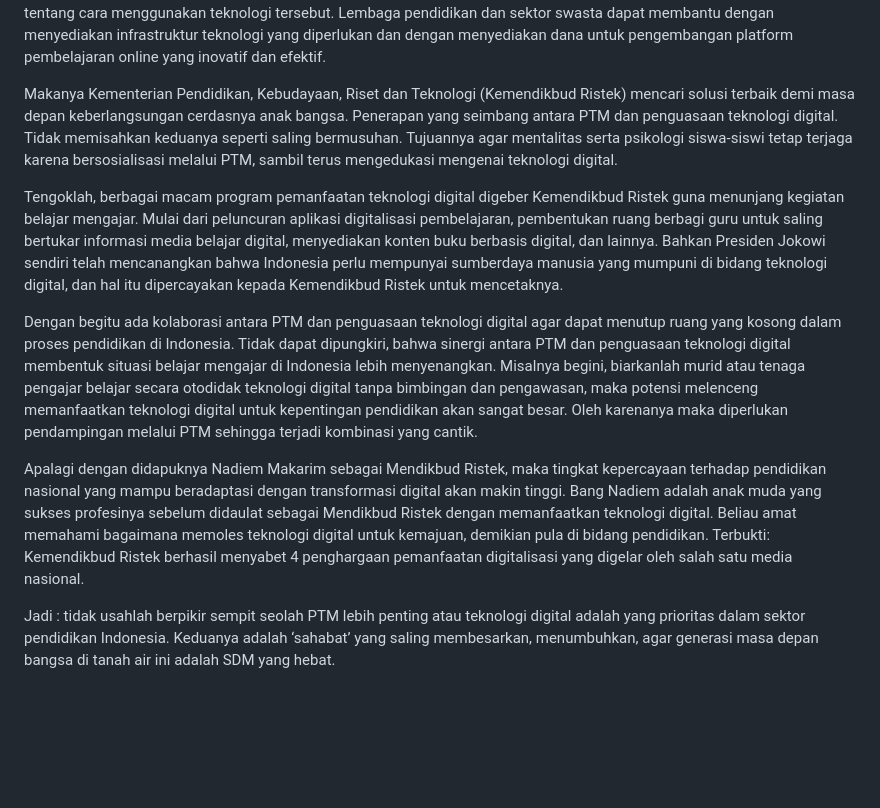
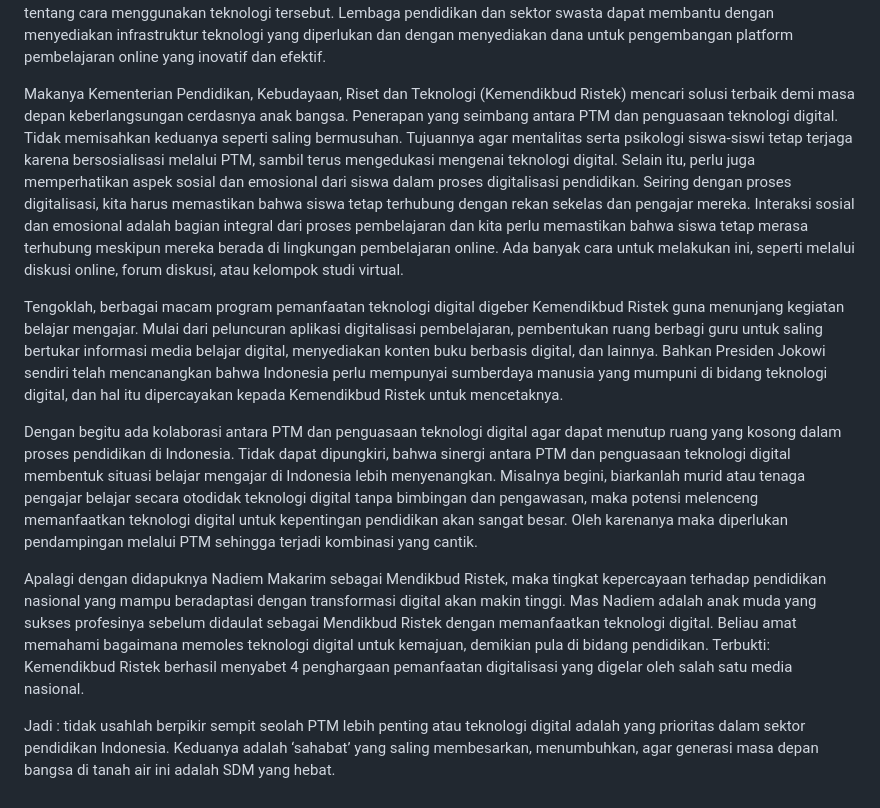
Before and after one commit to lamijo/astro-tina-elemje, a Markdown page: content/posts/pembelajaran-tatap-muka-ptm-dan-pembelajaran-digital.md, the part around the change. Rendered like a GitHub page; blank space fills up the shorter version.

Commit message:
Update from GraphQL client

```diff
--- a/content/posts/pembelajaran-tatap-muka-ptm-dan-pembelajaran-digital.md
+++ b/content/posts/pembelajaran-tatap-muka-ptm-dan-pembelajaran-digital.md
@@ -22,12 +22,12 @@ Pun pula, kala pembelajaran daring dari rumah menggunakan perangkat teknologi di
 
 Namun, implementasi pendidikan jarak jauh tidaklah mudah. Pandemi COVID-19 telah mengungkapkan kesenjangan digital yang ada di sebagian besar negara di dunia, yang menunjukkan bahwa banyak siswa dan pengajar tidak memiliki akses yang cukup ke perangkat keras dan perangkat lunak yang diperlukan untuk mengakses pendidikan jarak jauh. Selain itu, beberapa siswa dan pengajar mungkin tidak memiliki keterampilan teknologi yang diperlukan untuk mengakses dan menggunakan platform pembelajaran online. Dalam rangka untuk memastikan keberhasilan pendidikan jarak jauh, dibutuhkan dukungan dari pemerintah, lembaga pendidikan, dan sektor swasta. Pemerintah dapat membantu dengan memberikan akses ke perangkat keras dan perangkat lunak yang diperlukan, serta dengan memberikan pelatihan kepada pengajar dan siswa tentang cara menggunakan teknologi tersebut. Lembaga pendidikan dan sektor swasta dapat membantu dengan menyediakan infrastruktur teknologi yang diperlukan dan dengan menyediakan dana untuk pengembangan platform pembelajaran online yang inovatif dan efektif.
 
-Makanya Kementerian Pendidikan, Kebudayaan, Riset dan Teknologi (Kemendikbud Ristek) mencari solusi terbaik demi masa depan keberlangsungan cerdasnya anak bangsa. Penerapan yang seimbang antara PTM dan penguasaan teknologi digital. Tidak memisahkan keduanya seperti saling bermusuhan. Tujuannya agar mentalitas serta psikologi siswa-siswi tetap terjaga karena bersosialisasi melalui PTM, sambil terus mengedukasi mengenai teknologi digital.
+Makanya Kementerian Pendidikan, Kebudayaan, Riset dan Teknologi (Kemendikbud Ristek) mencari solusi terbaik demi masa depan keberlangsungan cerdasnya anak bangsa. Penerapan yang seimbang antara PTM dan penguasaan teknologi digital. Tidak memisahkan keduanya seperti saling bermusuhan. Tujuannya agar mentalitas serta psikologi siswa-siswi tetap terjaga karena bersosialisasi melalui PTM, sambil terus mengedukasi mengenai teknologi digital. Selain itu, perlu juga memperhatikan aspek sosial dan emosional dari siswa dalam proses digitalisasi pendidikan. Seiring dengan proses digitalisasi, kita harus memastikan bahwa siswa tetap terhubung dengan rekan sekelas dan pengajar mereka. Interaksi sosial dan emosional adalah bagian integral dari proses pembelajaran dan kita perlu memastikan bahwa siswa tetap merasa terhubung meskipun mereka berada di lingkungan pembelajaran online. Ada banyak cara untuk melakukan ini, seperti melalui diskusi online, forum diskusi, atau kelompok studi virtual.
 
 Tengoklah, berbagai macam program pemanfaatan teknologi digital digeber Kemendikbud Ristek guna menunjang kegiatan belajar mengajar. Mulai dari peluncuran aplikasi digitalisasi pembelajaran, pembentukan ruang berbagi guru untuk saling bertukar informasi media belajar digital, menyediakan konten buku berbasis digital, dan lainnya. Bahkan Presiden Jokowi sendiri telah mencanangkan bahwa Indonesia perlu mempunyai sumberdaya manusia yang mumpuni di bidang teknologi digital, dan hal itu dipercayakan kepada Kemendikbud Ristek untuk mencetaknya.
 
 Dengan begitu ada kolaborasi antara PTM dan penguasaan teknologi digital agar dapat menutup ruang yang kosong dalam proses pendidikan di Indonesia. Tidak dapat dipungkiri, bahwa sinergi antara PTM dan penguasaan teknologi digital membentuk situasi belajar mengajar di Indonesia lebih menyenangkan. Misalnya begini, biarkanlah murid atau tenaga pengajar belajar secara otodidak teknologi digital tanpa bimbingan dan pengawasan, maka potensi melenceng memanfaatkan teknologi digital untuk kepentingan pendidikan akan sangat besar. Oleh karenanya maka diperlukan pendampingan melalui PTM sehingga terjadi kombinasi yang cantik.
 
-Apalagi dengan didapuknya Nadiem Makarim sebagai Mendikbud Ristek, maka tingkat kepercayaan terhadap pendidikan nasional yang mampu beradaptasi dengan transformasi digital akan makin tinggi. Bang Nadiem adalah anak muda yang sukses profesinya sebelum didaulat sebagai Mendikbud Ristek dengan memanfaatkan teknologi digital. Beliau amat memahami bagaimana memoles teknologi digital untuk kemajuan, demikian pula di bidang pendidikan. Terbukti: Kemendikbud Ristek berhasil menyabet 4 penghargaan pemanfaatan digitalisasi yang digelar oleh salah satu media nasional.
+Apalagi dengan didapuknya Nadiem Makarim sebagai Mendikbud Ristek, maka tingkat kepercayaan terhadap pendidikan nasional yang mampu beradaptasi dengan transformasi digital akan makin tinggi. Mas Nadiem adalah anak muda yang sukses profesinya sebelum didaulat sebagai Mendikbud Ristek dengan memanfaatkan teknologi digital. Beliau amat memahami bagaimana memoles teknologi digital untuk kemajuan, demikian pula di bidang pendidikan. Terbukti: Kemendikbud Ristek berhasil menyabet 4 penghargaan pemanfaatan digitalisasi yang digelar oleh salah satu media nasional.
 
 Jadi : tidak usahlah berpikir sempit seolah PTM lebih penting atau teknologi digital adalah yang prioritas dalam sektor pendidikan Indonesia. Keduanya adalah ‘sahabat’ yang saling membesarkan, menumbuhkan, agar generasi masa depan bangsa di tanah air ini adalah SDM yang hebat.
```
